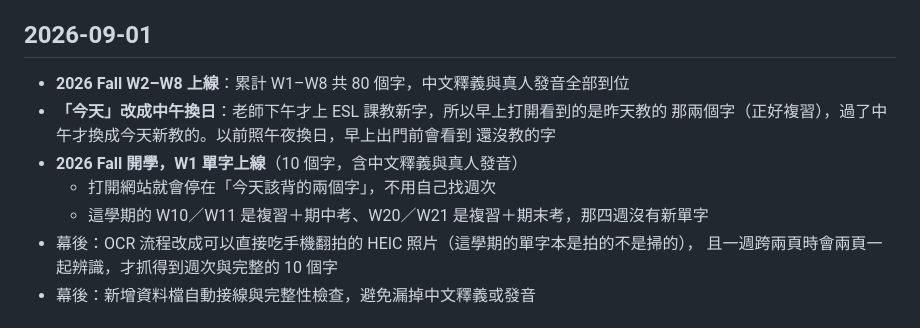
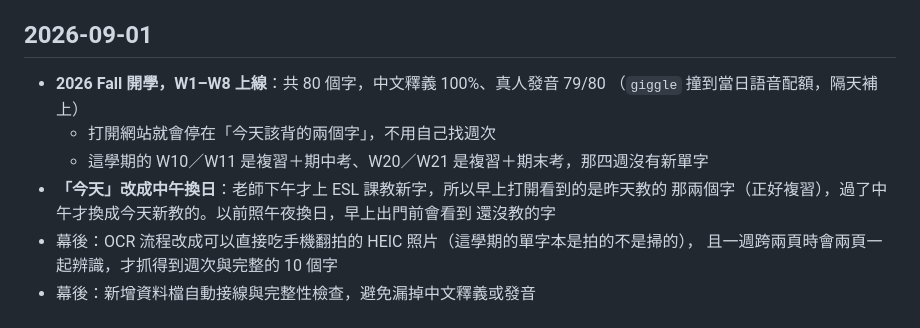
Before and after one commit to KENJISHIH/ESL-vocab-practice, a Markdown page: CHANGELOG.md, the part around the change. Rendered like a GitHub page.

Commit message:
docs: 整理 09-01 的 CHANGELOG 條目（分批 push 造成的重複與順序倒置）
Co-Authored-By: Claude Fable 5 <noreply@anthropic.com>
Claude-Session: https://claude.ai/code/session_013Nxa9NfHydHDELgKfmYfex

```diff
--- a/CHANGELOG.md
+++ b/CHANGELOG.md
@@ -4,13 +4,13 @@
 
 ## 2026-09-01
 
-- **2026 Fall W2–W8 上線**：累計 W1–W8 共 80 個字，中文釋義與真人發音全部到位
+- **2026 Fall 開學，W1–W8 上線**：共 80 個字，中文釋義 100%、真人發音 79/80
+  （`giggle` 撞到當日語音配額，隔天補上）
+  - 打開網站就會停在「今天該背的兩個字」，不用自己找週次
+  - 這學期的 W10／W11 是複習＋期中考、W20／W21 是複習＋期末考，那四週沒有新單字
 - **「今天」改成中午換日**：老師下午才上 ESL 課教新字，所以早上打開看到的是昨天教的
   那兩個字（正好複習），過了中午才換成今天新教的。以前照午夜換日，早上出門前會看到
   還沒教的字
-- **2026 Fall 開學，W1 單字上線**（10 個字，含中文釋義與真人發音）
-  - 打開網站就會停在「今天該背的兩個字」，不用自己找週次
-  - 這學期的 W10／W11 是複習＋期中考、W20／W21 是複習＋期末考，那四週沒有新單字
 - 幕後：OCR 流程改成可以直接吃手機翻拍的 HEIC 照片（這學期的單字本是拍的不是掃的），
   且一週跨兩頁時會兩頁一起辨識，才抓得到週次與完整的 10 個字
 - 幕後：新增資料檔自動接線與完整性檢查，避免漏掉中文釋義或發音
```
